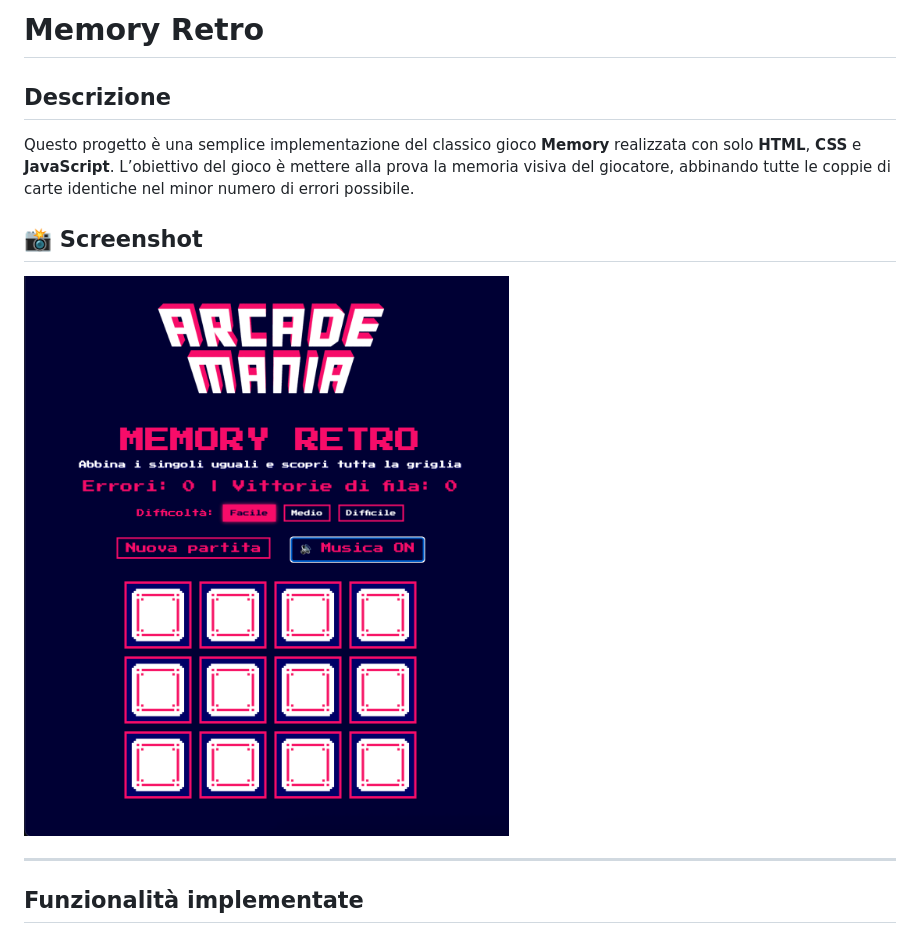
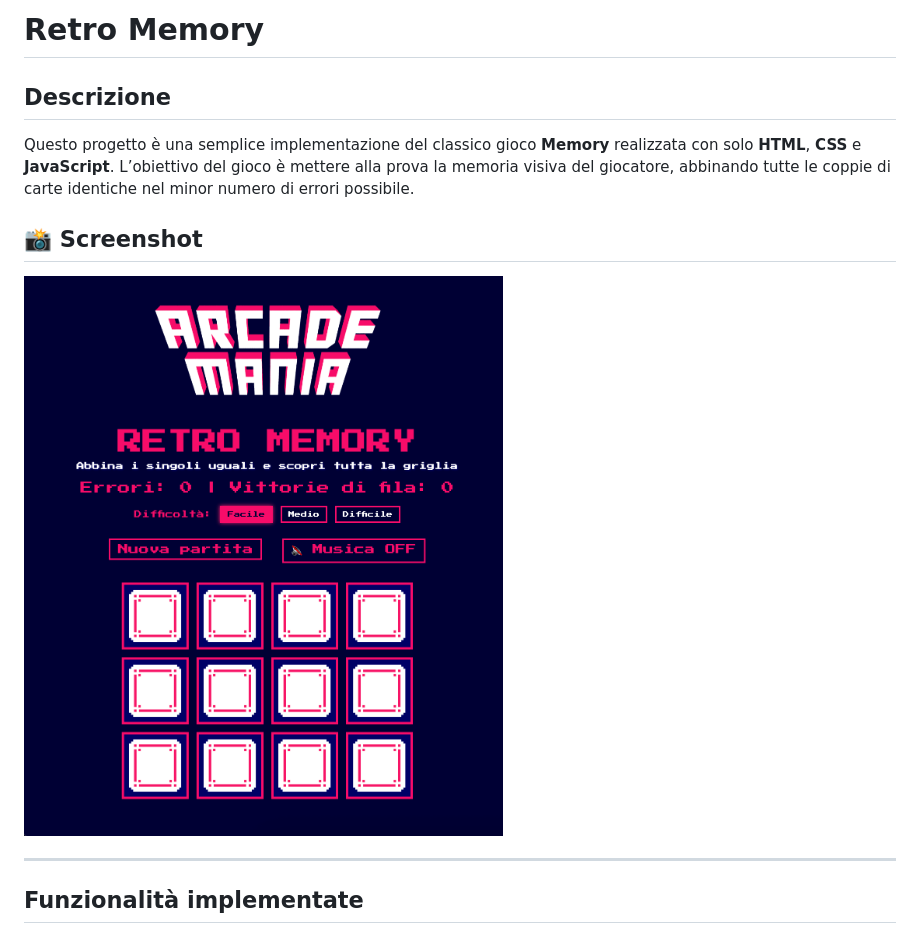
Before and after one commit to lucaconigliaro/RetroMemory, a Markdown page: readme.md, the part around the change. Rendered like a GitHub page; pictures changed too: images/screen.png.

```diff
--- a/readme.md
+++ b/readme.md
@@ -1,4 +1,4 @@
-# Memory Retro
+# Retro Memory
 
 ## Descrizione
 
```
Also changed, not shown: 1 other file.
